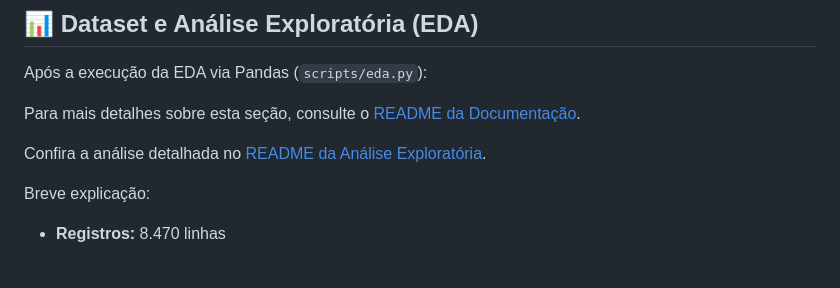
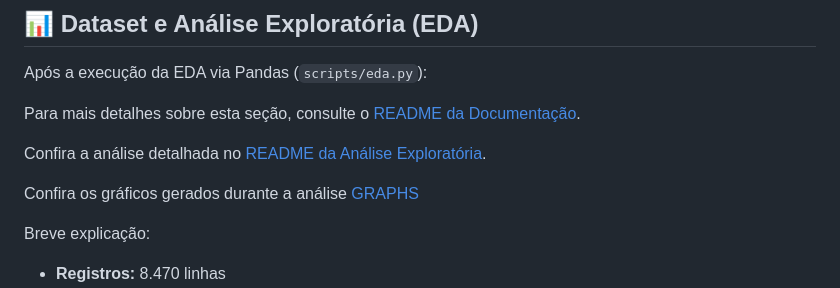
Before and after one commit to WeslleySoaresm/FintechGuard, a Markdown page: README.md, the part around the change. Drawn GitHub-style; blank space fills up the shorter version.

Commit message:
feat: add link to generated graphs in EDA section of README

```diff
--- a/README.md
+++ b/README.md
@@ -47,6 +47,8 @@ Após a execução da EDA via Pandas (`scripts/eda.py`):
 Para mais detalhes sobre esta seção, consulte o [README da Documentação](scripts/README_EDA.md).
 
 Confira a análise detalhada no [README da Análise Exploratória](graphs/README_GRAPHS.md).
+
+Confira os gráficos gerados durante a análise [GRAPHS](graphs)
 
 Breve explicação:
 
```
